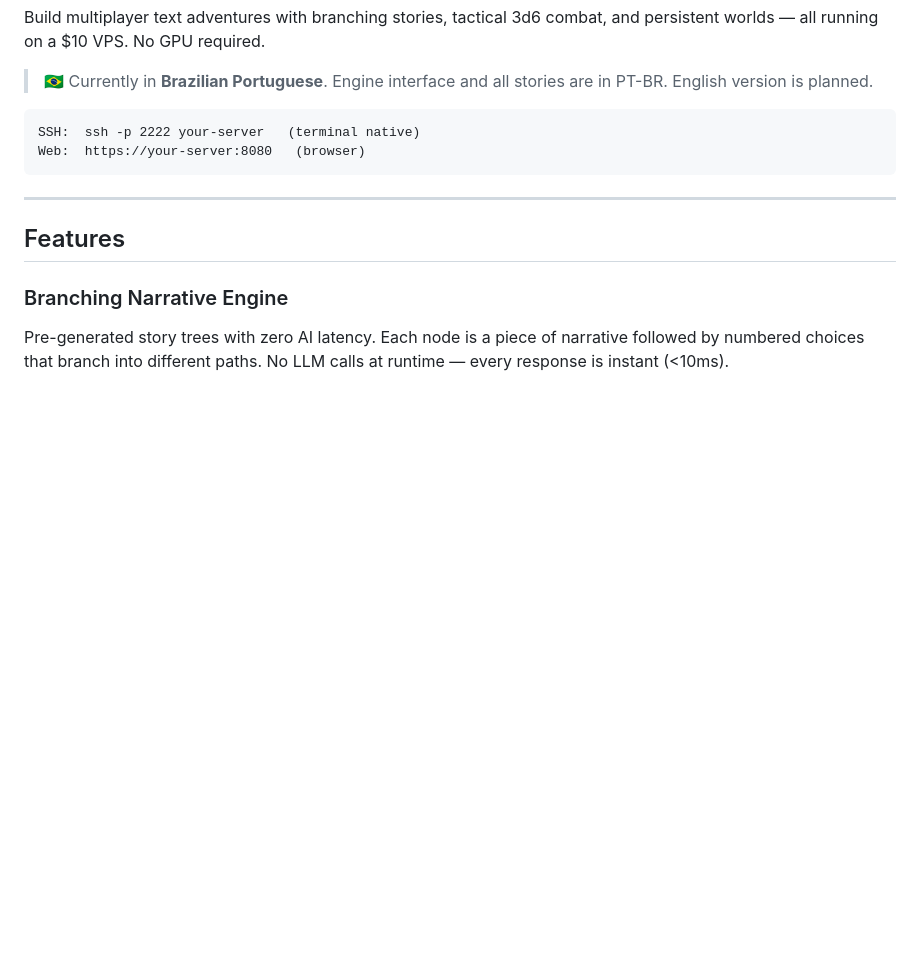
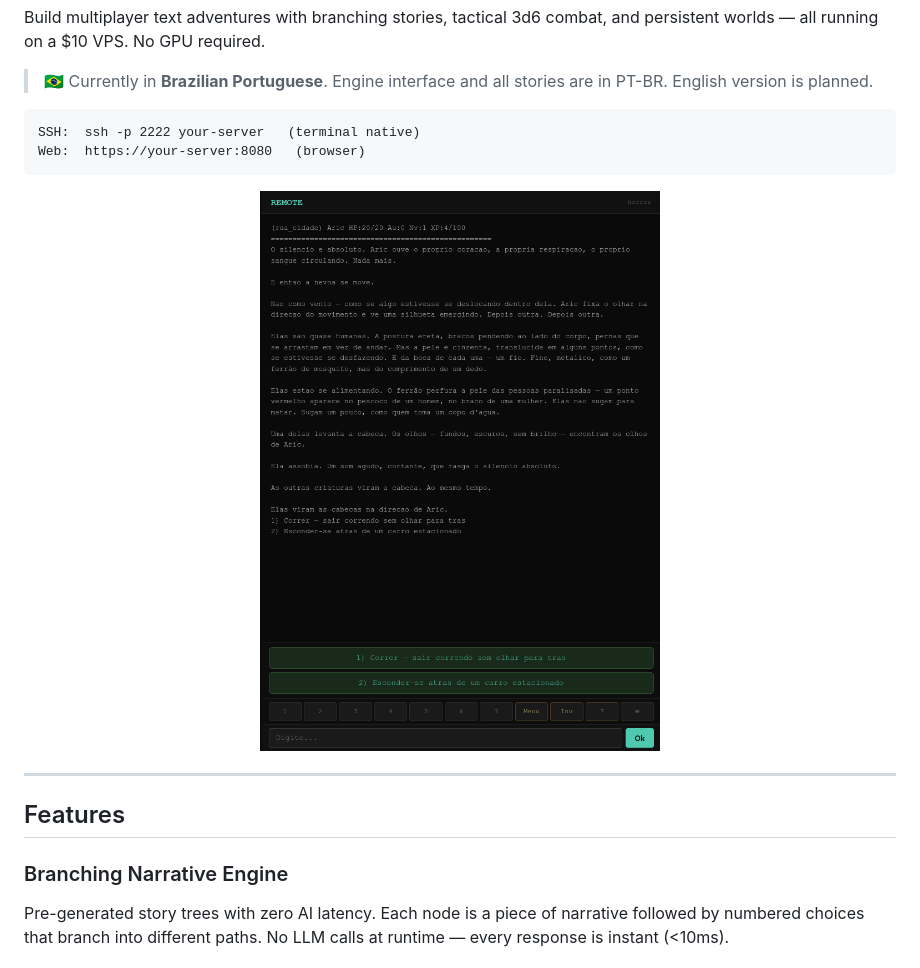
Before and after one commit to ricolandia/motor-remote, a Markdown page: README.md, the part around the change. Rendered like a GitHub page; pictures changed too: img/motor-remote-01.png (added); blank space fills up the shorter version.

Commit message:
feat: screenshots, creditos do autor e volume SSH persistente

````diff
--- a/README.md
+++ b/README.md
@@ -10,6 +10,8 @@ Build multiplayer text adventures with branching stories, tactical 3d6 combat, a
 SSH:  ssh -p 2222 your-server   (terminal native)
 Web:  https://your-server:8080   (browser)
 ```
+
+<img src="img/motor-remote-01.png" alt="REMOTE Engine screenshot" width="100%">
 
 ---
 
````
Also changed, not shown: img/motor-remote-02.png (added), img/motor-remote-03.png (added), img/motor-remote-04.png (added), 1 other file.
